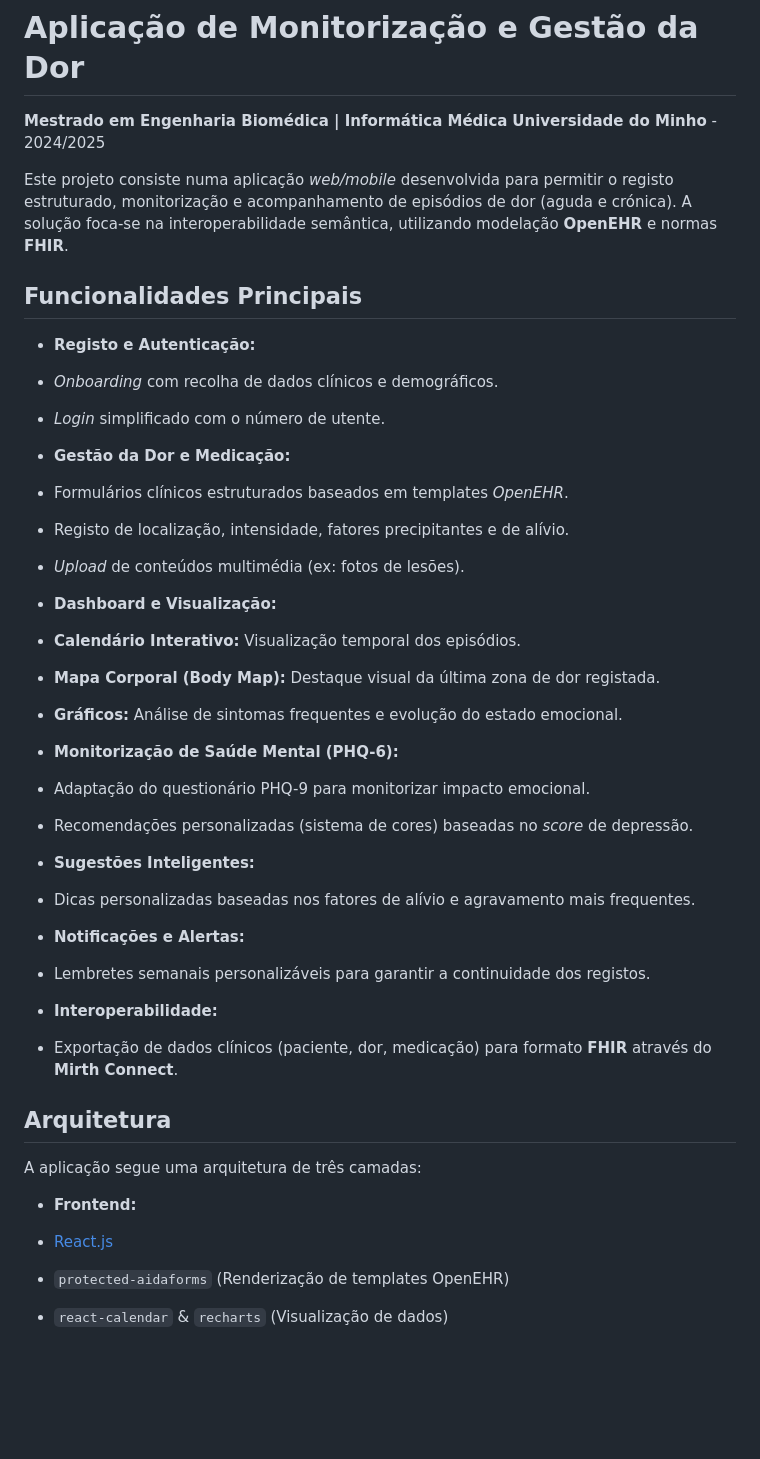
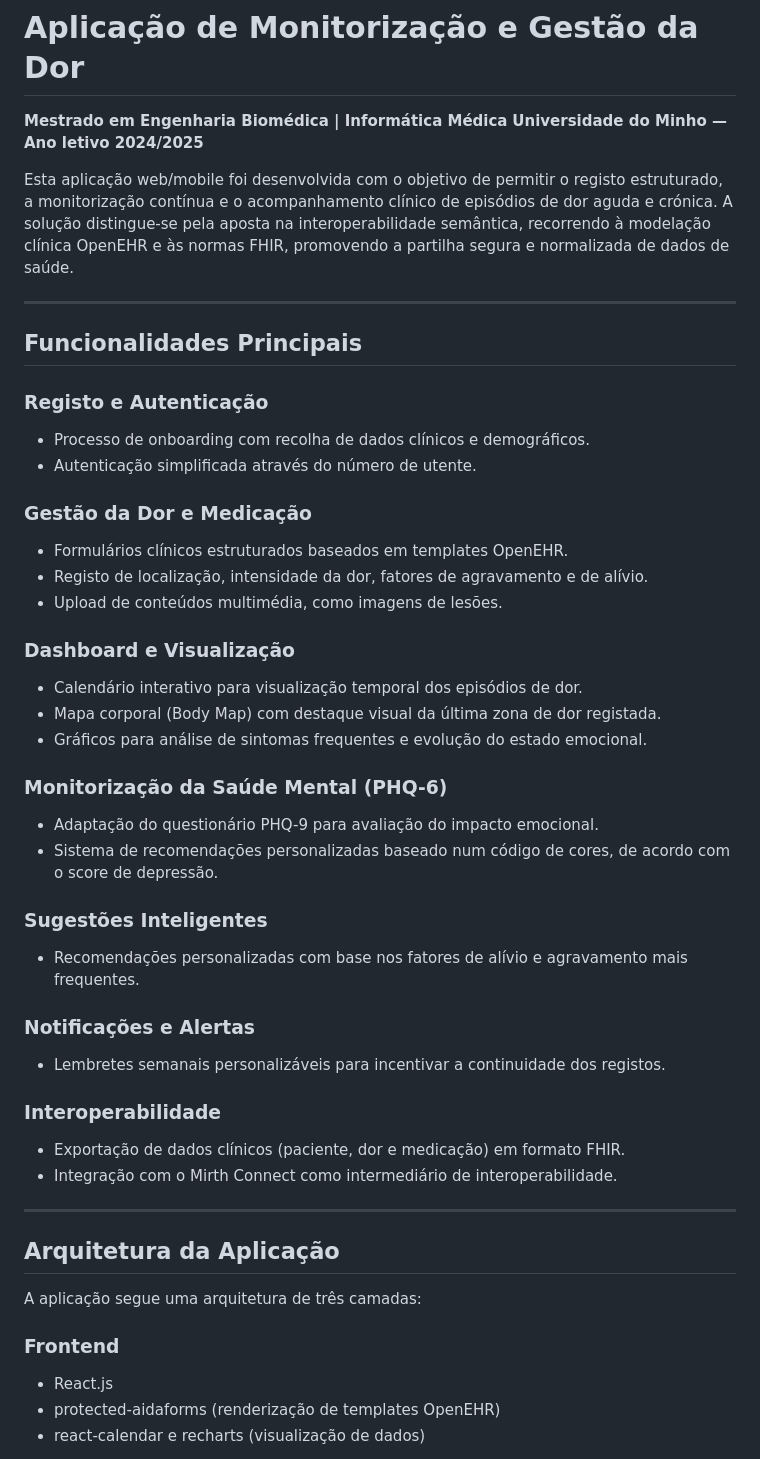
Before and after one commit to BeatrizAmorim7/Projetos, a Markdown page: PCE/README.md, the part around one of its changes. GitHub-like rendering; blank space fills up the shorter version.

```diff
--- a/PCE/README.md
+++ b/PCE/README.md
@@ -1,53 +1,59 @@
 # Aplicação de Monitorização e Gestão da Dor
 
-**Mestrado em Engenharia Biomédica | Informática Médica** **Universidade do Minho** - 2024/2025
+**Mestrado em Engenharia Biomédica | Informática Médica**
+**Universidade do Minho — Ano letivo 2024/2025**
 
-Este projeto consiste numa aplicação _web/mobile_ desenvolvida para permitir o registo estruturado, monitorização e acompanhamento de episódios de dor (aguda e crónica). A solução foca-se na interoperabilidade semântica, utilizando modelação **OpenEHR** e normas **FHIR**.
+Esta aplicação web/mobile foi desenvolvida com o objetivo de permitir o registo estruturado, a monitorização contínua e o acompanhamento clínico de episódios de dor aguda e crónica.
+A solução distingue-se pela aposta na interoperabilidade semântica, recorrendo à modelação clínica OpenEHR e às normas FHIR, promovendo a partilha segura e normalizada de dados de saúde.
+
+---
 
 ## Funcionalidades Principais
 
-* **Registo e Autenticação:**
-* _Onboarding_ com recolha de dados clínicos e demográficos.
-* _Login_ simplificado com o número de utente.
+### Registo e Autenticação
 
+* Processo de onboarding com recolha de dados clínicos e demográficos.
+* Autenticação simplificada através do número de utente.
 
-* **Gestão da Dor e Medicação:**
-* Formulários clínicos estruturados baseados em templates _OpenEHR_.
-* Registo de localização, intensidade, fatores precipitantes e de alívio.
-* _Upload_ de conteúdos multimédia (ex: fotos de lesões).
+### Gestão da Dor e Medicação
 
+* Formulários clínicos estruturados baseados em templates OpenEHR.
+* Registo de localização, intensidade da dor, fatores de agravamento e de alívio.
+* Upload de conteúdos multimédia, como imagens de lesões.
 
-* **Dashboard e Visualização:**
-* **Calendário Interativo:** Visualização temporal dos episódios.
-* **Mapa Corporal (Body Map):** Destaque visual da última zona de dor registada.
-* **Gráficos:** Análise de sintomas frequentes e evolução do estado emocional.
+### Dashboard e Visualização
 
+* Calendário interativo para visualização temporal dos episódios de dor.
+* Mapa corporal (Body Map) com destaque visual da última zona de dor registada.
+* Gráficos para análise de sintomas frequentes e evolução do estado emocional.
 
-* **Monitorização de Saúde Mental (PHQ-6):**
-* Adaptação do questionário PHQ-9 para monitorizar impacto emocional.
-* Recomendações personalizadas (sistema de cores) baseadas no _score_ de depressão.
+### Monitorização da Saúde Mental (PHQ-6)
 
+* Adaptação do questionário PHQ-9 para avaliação do impacto emocional.
+* Sistema de recomendações personalizadas baseado num código de cores, de acordo com o score de depressão.
 
-* **Sugestões Inteligentes:**
-* Dicas personalizadas baseadas nos fatores de alívio e agravamento mais frequentes.
+### Sugestões Inteligentes
 
+* Recomendações personalizadas com base nos fatores de alívio e agravamento mais frequentes.
 
-* **Notificações e Alertas:**
-* Lembretes semanais personalizáveis para garantir a continuidade dos registos.
+### Notificações e Alertas
 
+* Lembretes semanais personalizáveis para incentivar a continuidade dos registos.
 
-* **Interoperabilidade:**
-* Exportação de dados clínicos (paciente, dor, medicação) para formato **FHIR** através do **Mirth Connect**.
+### Interoperabilidade
 
+* Exportação de dados clínicos (paciente, dor e medicação) em formato FHIR.
+* Integração com o Mirth Connect como intermediário de interoperabilidade.
 
+---
 
-## Arquitetura
+## Arquitetura da Aplicação
 
 A aplicação segue uma arquitetura de três camadas:
 
-* **Frontend:**
-* [React.js](https://reactjs.org/)
-* `protected-aidaforms` (Renderização de templates OpenEHR)
-* `react-calendar` & `recharts` (Visualização de dados)
+### Frontend
 
+* React.js
+* protected-aidaforms (renderização de templates OpenEHR)
+* react-calendar e recharts (visualização de dados)
 
```
Also changed, not shown: other parts of PCE/README.md (+43 -35 lines).
